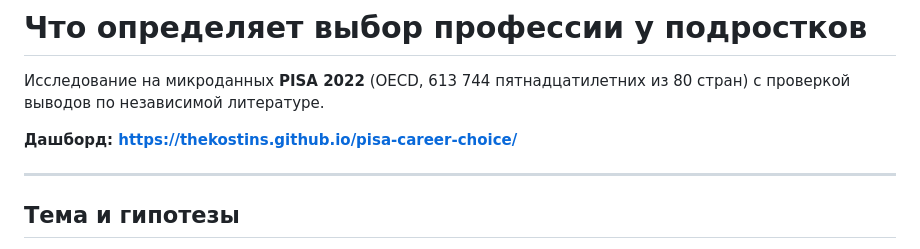
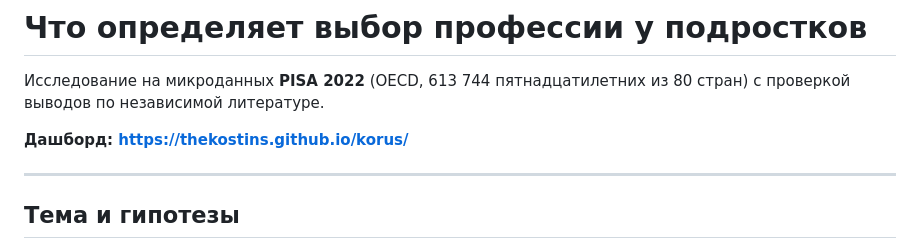
Before and after one commit to TheKostins/korus, a Markdown page: README.md, the part around the change. GitHub-like rendering.

Commit message:
Fix dashboard URL to actual Pages address
Co-Authored-By: Claude Opus 4.8 <noreply@anthropic.com>

```diff
--- a/README.md
+++ b/README.md
@@ -2,7 +2,7 @@
 
 Исследование на микроданных **PISA 2022** (OECD, 613 744 пятнадцатилетних из 80 стран) с проверкой выводов по независимой литературе.
 
-**Дашборд: https://thekostins.github.io/pisa-career-choice/**
+**Дашборд: https://thekostins.github.io/korus/**
 
 ---
 
```
